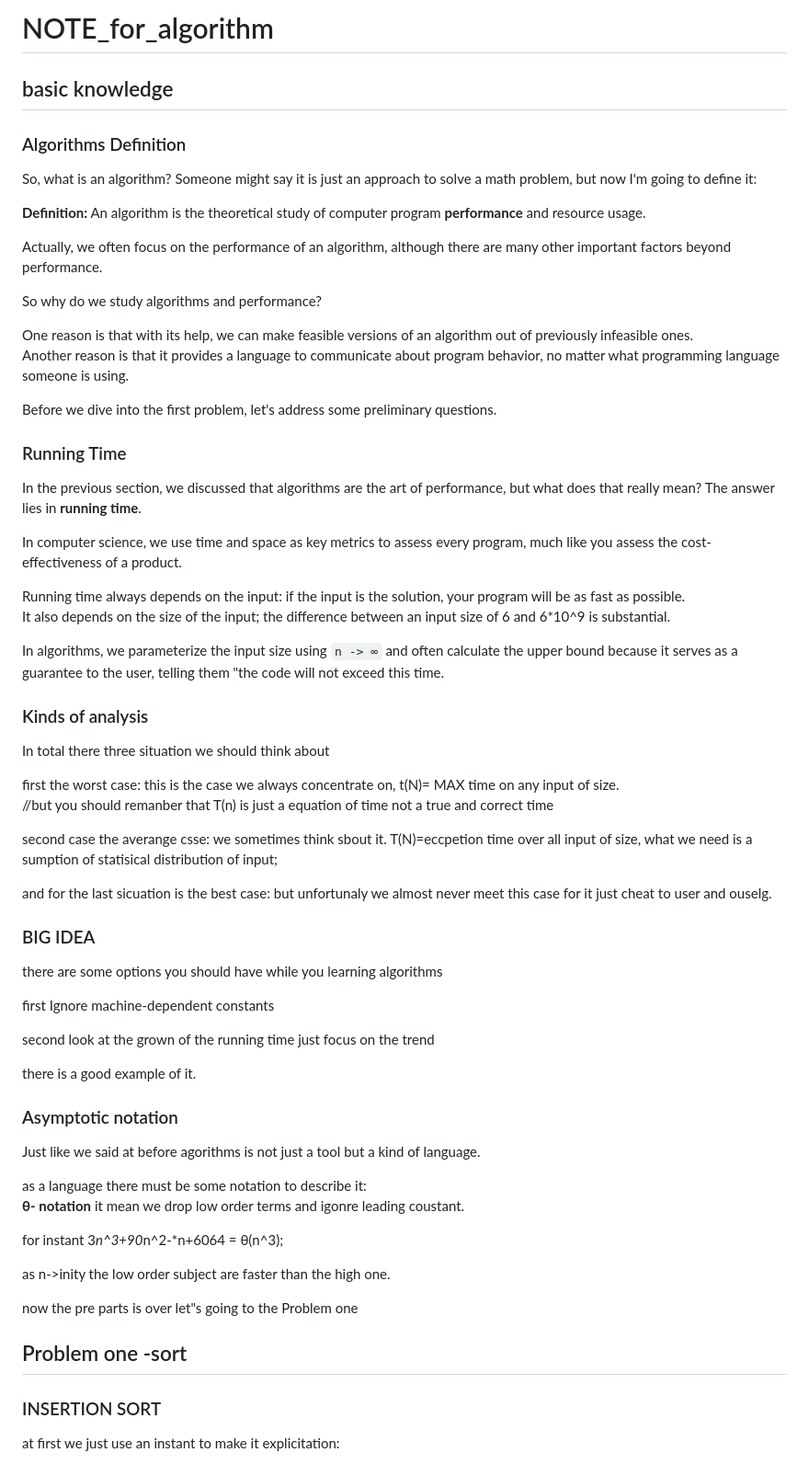
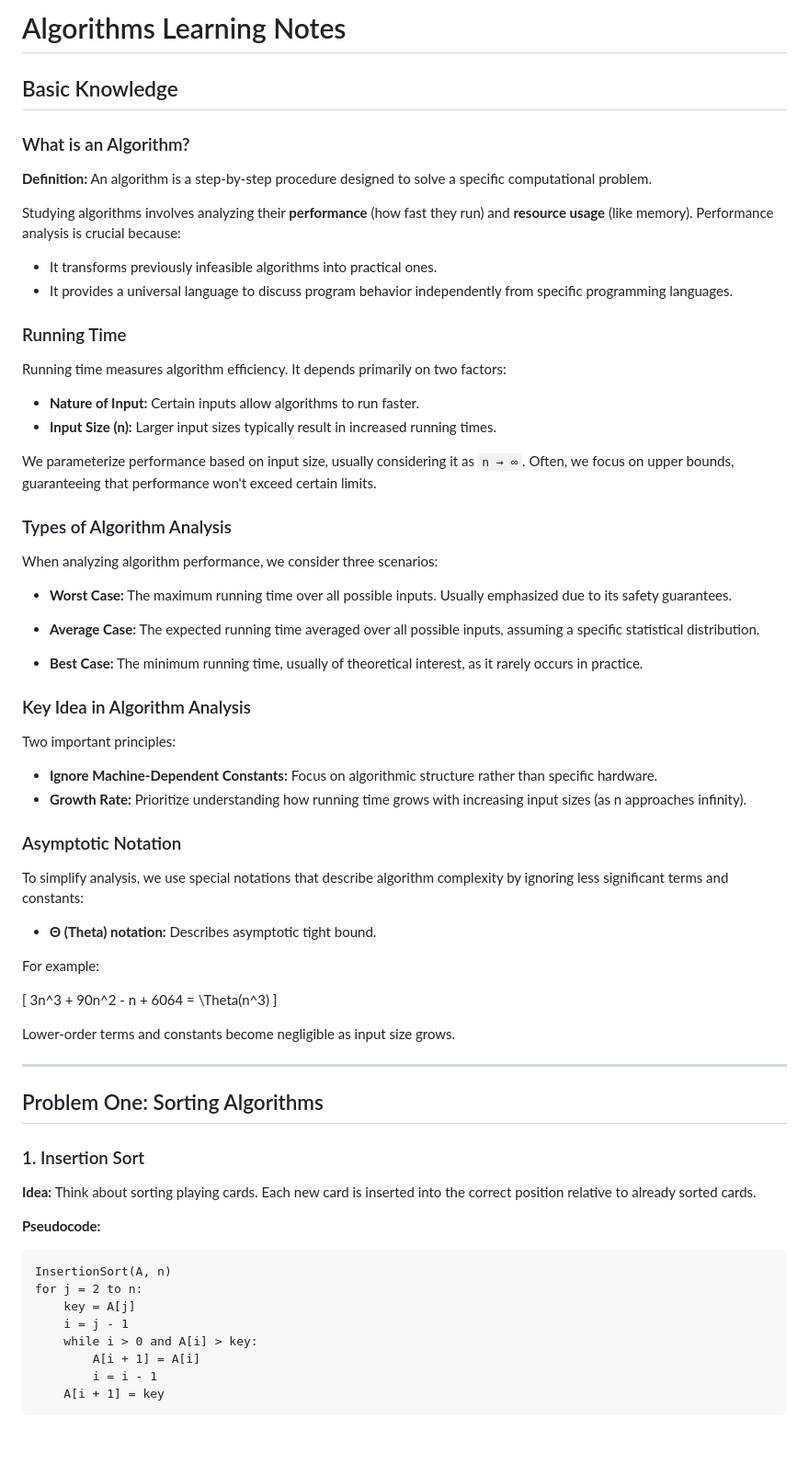
Before and after one commit to jomify/oj-basic, a Markdown page: algorthims_1.md, the part around one of its changes. Shown at 92% size. Rendered like a GitHub page; blank space fills up the shorter version.

Commit message:
correct and before the merge sort

````diff
--- a/algorthims_1.md
+++ b/algorthims_1.md
@@ -1,70 +1,72 @@
-# NOTE_for_algorithm
+# Algorithms Learning Notes
 
-## basic knowledge
+## Basic Knowledge
 
-### Algorithms Definition
+### What is an Algorithm?
 
-So, what is an algorithm? Someone might say it is just an approach to solve a math problem, but now I'm going to define it:
+**Definition:** An algorithm is a step-by-step procedure designed to solve a specific computational problem.
 
-**Definition:** An algorithm is the theoretical study of computer program **performance** and resource usage.
+Studying algorithms involves analyzing their **performance** (how fast they run) and **resource usage** (like memory). Performance analysis is crucial because:
 
-Actually, we often focus on the performance of an algorithm, although there are many other important factors beyond performance.
-
-So why do we study algorithms and performance?
-
-One reason is that with its help, we can make feasible versions of an algorithm out of previously infeasible ones.
-Another reason is that it provides a language to communicate about program behavior, no matter what programming language someone is using.
-
-Before we dive into the first problem, let's address some preliminary questions.
+- It transforms previously infeasible algorithms into practical ones.
+- It provides a universal language to discuss program behavior independently from specific programming languages.
 
 ### Running Time
 
-In the previous section, we discussed that algorithms are the art of performance, but what does that really mean? The answer lies in **running time**.
+Running time measures algorithm efficiency. It depends primarily on two factors:
 
-In computer science, we use time and space as key metrics to assess every program, much like you assess the cost-effectiveness of a product.
+- **Nature of Input:** Certain inputs allow algorithms to run faster.
+- **Input Size (n):** Larger input sizes typically result in increased running times.
 
-Running time always depends on the input: if the input is the solution, your program will be as fast as possible.
-It also depends on the size of the input; the difference between an input size of 6 and 6*10^9 is substantial.
+We parameterize performance based on input size, usually considering it as `n → ∞`. Often, we focus on upper bounds, guaranteeing that performance won't exceed certain limits.
 
-In algorithms, we parameterize the input size using `n -> ∞` and often calculate the upper bound because it serves as a guarantee to the user, telling them "the code will not exceed this time.
+### Types of Algorithm Analysis
 
-### Kinds of analysis
+When analyzing algorithm performance, we consider three scenarios:
 
-In total there three situation we should think about
+- **Worst Case:** The maximum running time over all possible inputs. Usually emphasized due to its safety guarantees.
 
-first the worst case: this is the case we always concentrate on, t(N)= MAX time on any input of size.
-//but you should remanber that T(n) is just a equation of time not a true and correct time
+- **Average Case:** The expected running time averaged over all possible inputs, assuming a specific statistical distribution.
 
-second case the averange csse: we sometimes think sbout it. T(N)=eccpetion time over all input of size, what we need is a sumption of statisical distribution of input;
+- **Best Case:** The minimum running time, usually of theoretical interest, as it rarely occurs in practice.
 
-and for the last sicuation is the best case: but unfortunaly we almost never meet this case for it just cheat to user and ouselg.
+### Key Idea in Algorithm Analysis
 
-### BIG IDEA
+Two important principles:
 
-there are some options you should have while you learning algorithms
+- **Ignore Machine-Dependent Constants:** Focus on algorithmic structure rather than specific hardware.
+- **Growth Rate:** Prioritize understanding how running time grows with increasing input sizes (as n approaches infinity).
 
-first Ignore machine-dependent constants
+### Asymptotic Notation
 
-second look at the grown of the running time just focus on the trend
+To simplify analysis, we use special notations that describe algorithm complexity by ignoring less significant terms and constants:
 
-there is a good example of it.
+- **Θ (Theta) notation:** Describes asymptotic tight bound.
 
-### Asymptotic notation
+For example:
 
-Just like we said at before agorithms is not just a tool but a kind of language.
+\[ 3n^3 + 90n^2 - n + 6064 = \Theta(n^3) \]
 
-as a language there must be some notation to describe it:
-**θ- notation** it mean we drop low order terms and igonre leading coustant.
+Lower-order terms and constants become negligible as input size grows.
 
-for instant 3*n^3+90*n^2-*n+6064 = θ(n^3);
+---
 
-as n->inity the low order subject are faster than the high one.
+## Problem One: Sorting Algorithms
 
-now the pre parts is over let"s going to the Problem one
+### 1. Insertion Sort
 
-## Problem one -sort
+**Idea:** Think about sorting playing cards. Each new card is inserted into the correct position relative to already sorted cards.
 
-### INSERTION SORT
+**Pseudocode:**
 
-at first we just use an instant to make it explicitation:
+```
+InsertionSort(A, n)
+for j = 2 to n:
+    key = A[j]
+    i = j - 1
+    while i > 0 and A[i] > key:
+        A[i + 1] = A[i]
+        i = i - 1
+    A[i + 1] = key
+```
 
````
Also changed, not shown: other parts of algorthims_1.md (+71 -28 lines).
